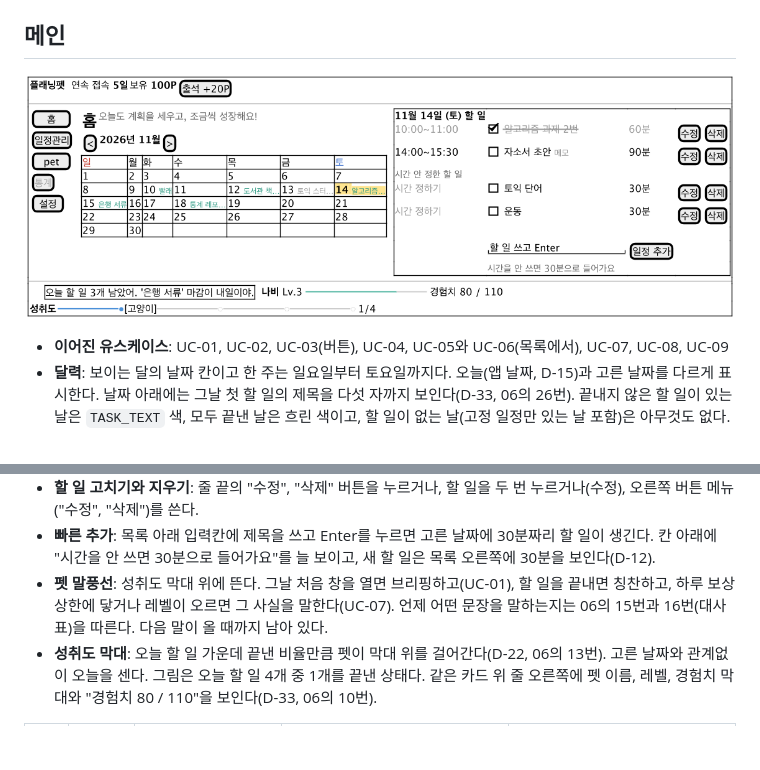
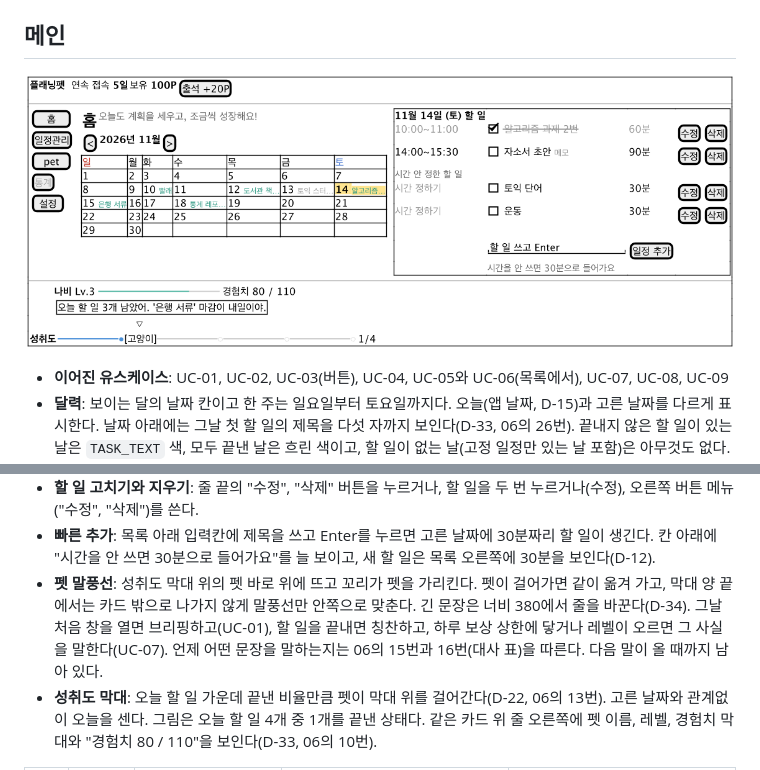
Before and after one commit to 2026-2-software-system-design-11/planning-pet-app, a Markdown page: docs/05-ui-design.md, 2 parts joined by grey strips. Rendered like a GitHub page; pictures changed too: docs/diagrams/ui-main.png; blank space fills up the shorter version.

```diff
--- a/docs/05-ui-design.md
+++ b/docs/05-ui-design.md
@@ -48,7 +48,7 @@
   - 그날 일정이 하나도 없으면 목록 자리에 흐린 "아직 일정이 없어요. 작은 계획을 추가해 보세요."를 보인다(D-33).
 - **할 일 고치기와 지우기**: 줄 끝의 "수정", "삭제" 버튼을 누르거나, 할 일을 두 번 누르거나(수정), 오른쪽 버튼 메뉴("수정", "삭제")를 쓴다.
 - **빠른 추가**: 목록 아래 입력칸에 제목을 쓰고 Enter를 누르면 고른 날짜에 30분짜리 할 일이 생긴다. 칸 아래에 "시간을 안 쓰면 30분으로 들어가요"를 늘 보이고, 새 할 일은 목록 오른쪽에 30분을 보인다(D-12).
-- **펫 말풍선**: 성취도 막대 위에 뜬다. 그날 처음 창을 열면 브리핑하고(UC-01), 할 일을 끝내면 칭찬하고, 하루 보상 상한에 닿거나 레벨이 오르면 그 사실을 말한다(UC-07). 언제 어떤 문장을 말하는지는 06의 15번과 16번(대사 표)을 따른다. 다음 말이 올 때까지 남아 있다.
+- **펫 말풍선**: 성취도 막대 위의 펫 바로 위에 뜨고 꼬리가 펫을 가리킨다. 펫이 걸어가면 같이 옮겨 가고, 막대 양 끝에서는 카드 밖으로 나가지 않게 말풍선만 안쪽으로 맞춘다. 긴 문장은 너비 380에서 줄을 바꾼다(D-34). 그날 처음 창을 열면 브리핑하고(UC-01), 할 일을 끝내면 칭찬하고, 하루 보상 상한에 닿거나 레벨이 오르면 그 사실을 말한다(UC-07). 언제 어떤 문장을 말하는지는 06의 15번과 16번(대사 표)을 따른다. 다음 말이 올 때까지 남아 있다.
 - **성취도 막대**: 오늘 할 일 가운데 끝낸 비율만큼 펫이 막대 위를 걸어간다(D-22, 06의 13번). 고른 날짜와 관계없이 오늘을 센다. 그림은 오늘 할 일 4개 중 1개를 끝낸 상태다. 같은 카드 위 줄 오른쪽에 펫 이름, 레벨, 경험치 막대와 "경험치 80 / 110"을 보인다(D-33, 06의 10번).
 
 | 번호 | 이름 | 부품 | 형식과 범위 | 오류 처리 |
```
Also changed, not shown: docs/decisions.md (+1 -0 lines), 1 other file.
